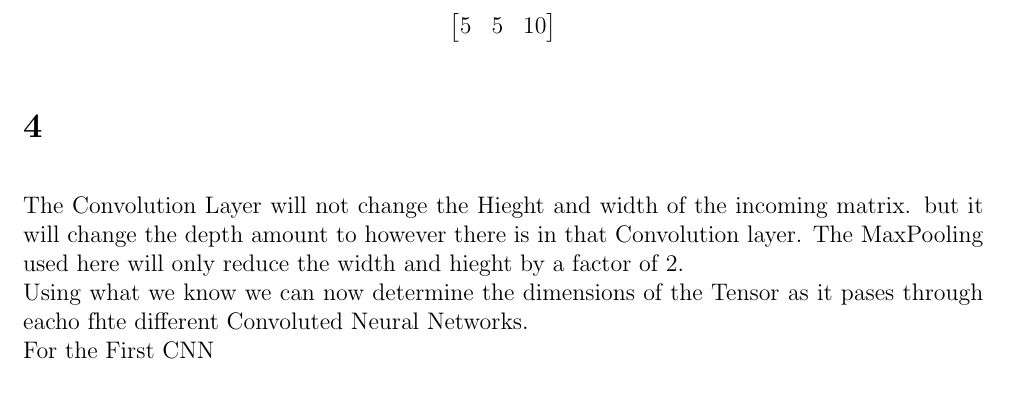
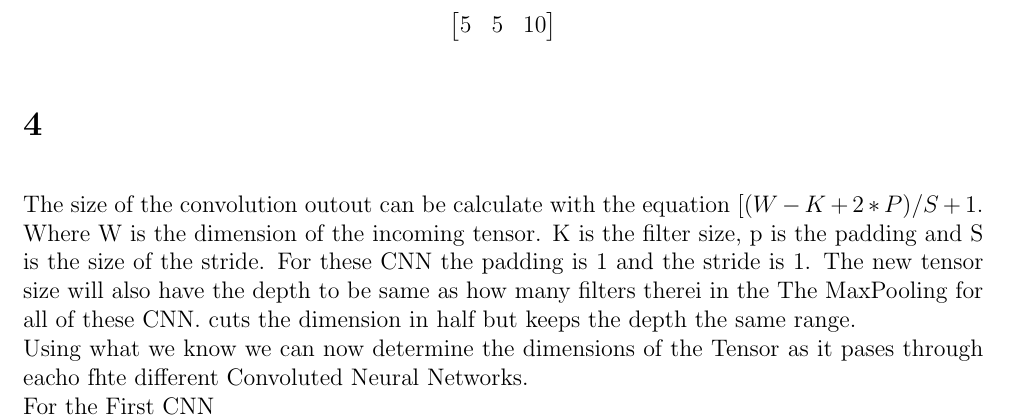
Before and after one commit to JoseCarlosMunoz12/Deep-Learning-Algorithms, a LaTeX problem sheet (HW4/HE_4.tex): part of page 1 of 4, cut so that both start at the same text, the shorter picture padded with empty space. Compiled offline with pdfLaTeX.

Commit message:
Fixed HW4

```diff
--- a/HW4/HE_4.tex
+++ b/HW4/HE_4.tex
@@ -50,7 +50,7 @@ Therefore, the final matrix will be
 \begin{bmatrix} 5 & 5 & 10\end{bmatrix}
 \end{align*}
 \section*{4}
-The Convolution Layer will not change the Hieght and width of the incoming matrix. but it will change the depth amount to however there is in that Convolution layer. The MaxPooling used here will only reduce the width and hieght by a factor of 2.\\
+The size of the convolution outout can be calculate with the equation $[(W - K + 2*P)/S + 1$. Where W is the dimension of the  incoming tensor. K is the filter size, p is the padding and S is the size of the stride. For these CNN the padding is 1 and the stride is 1. The new tensor size will also have the depth to be same as how many filters therei in the  The MaxPooling for all of these CNN. cuts the dimension in half but keeps the depth the same range.\\
 Using what we know we can now determine the dimensions of the Tensor as it pases through eacho fhte different Convoluted Neural Networks.\\
 For the First CNN
 \begin{equation*}
```
Also changed, not shown: HW4/HE_4.pdf, 1 other file.
